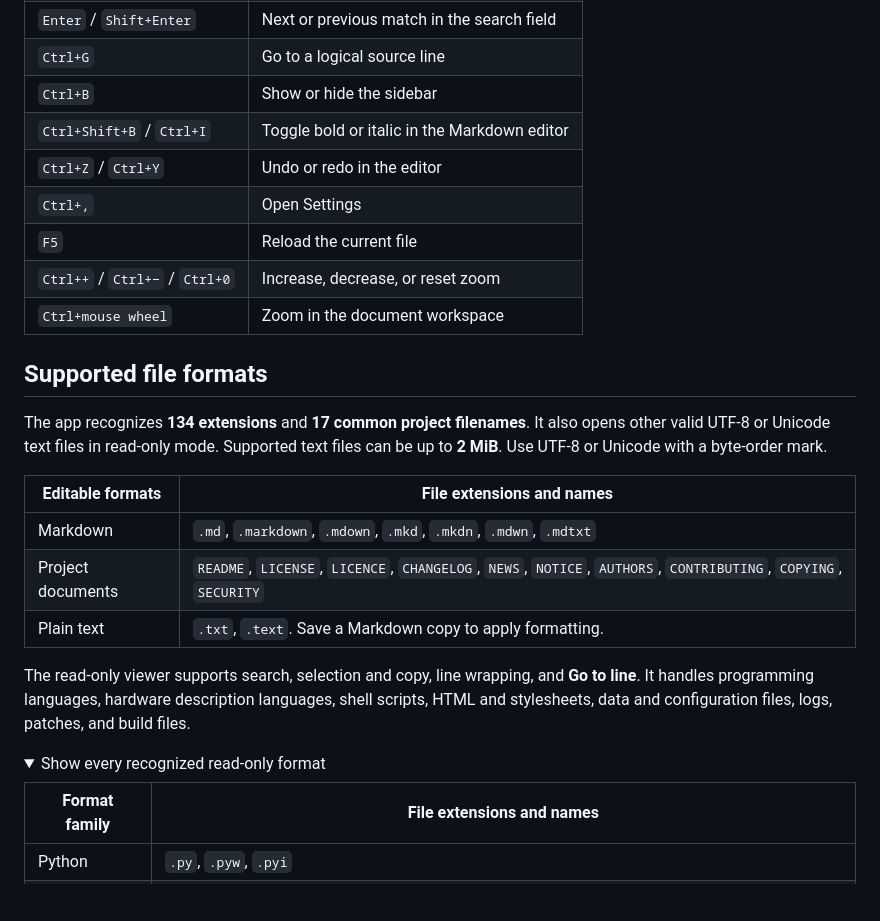
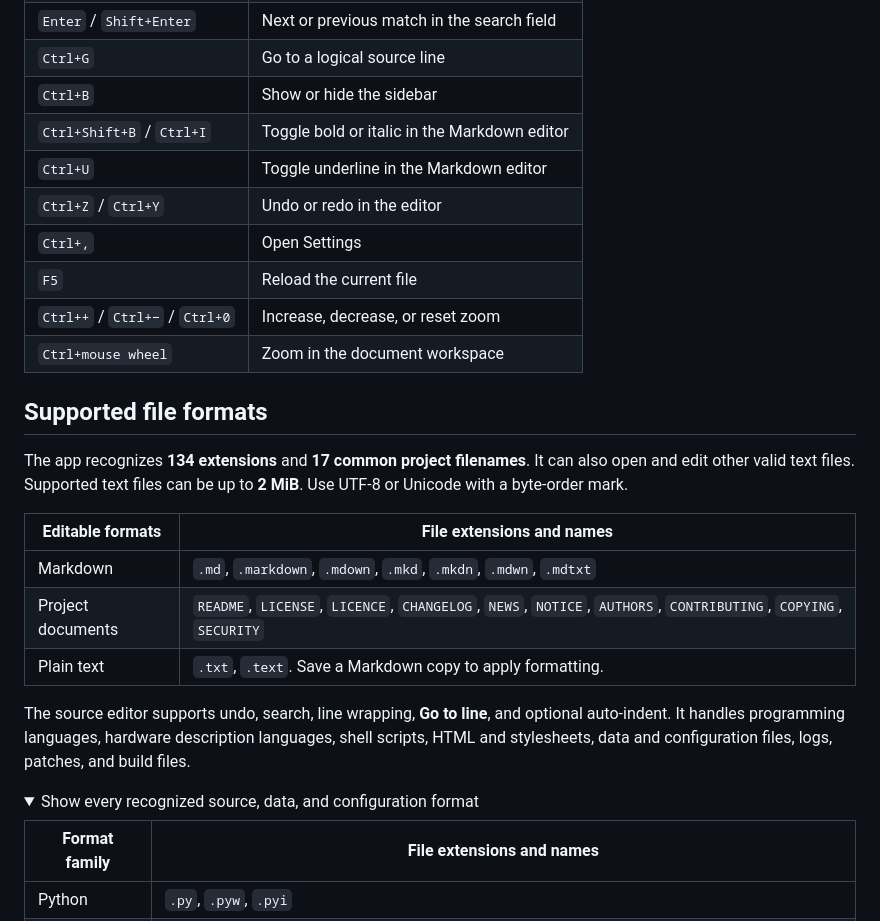
Before and after one commit to shardapps/the-readme, a Markdown page: README.md, the part around one of its changes. Rendered like a GitHub page; folded sections open; blank space fills up the shorter version.

```diff
--- a/README.md
+++ b/README.md
@@ -73,6 +73,7 @@ readme .\src\main.cpp
 | `Ctrl+G` | Go to a logical source line |
 | `Ctrl+B` | Show or hide the sidebar |
 | `Ctrl+Shift+B` / `Ctrl+I` | Toggle bold or italic in the Markdown editor |
+| `Ctrl+U` | Toggle underline in the Markdown editor |
 | `Ctrl+Z` / `Ctrl+Y` | Undo or redo in the editor |
 | `Ctrl+,` | Open Settings |
 | `F5` | Reload the current file |
@@ -81,7 +82,7 @@ readme .\src\main.cpp
 
 ## Supported file formats
 
-The app recognizes **134 extensions** and **17 common project filenames**. It also opens other valid UTF-8 or Unicode text files in read-only mode. Supported text files can be up to **2 MiB**. Use UTF-8 or Unicode with a byte-order mark.
+The app recognizes **134 extensions** and **17 common project filenames**. It can also open and edit other valid text files. Supported text files can be up to **2 MiB**. Use UTF-8 or Unicode with a byte-order mark.
 
 | Editable formats | File extensions and names |
 | --- | --- |
@@ -89,10 +90,10 @@ The app recognizes **134 extensions** and **17 common project filenames**. It al
 | Project documents | `README`, `LICENSE`, `LICENCE`, `CHANGELOG`, `NEWS`, `NOTICE`, `AUTHORS`, `CONTRIBUTING`, `COPYING`, `SECURITY` |
 | Plain text | `.txt`, `.text`. Save a Markdown copy to apply formatting. |
 
-The read-only viewer supports search, selection and copy, line wrapping, and **Go to line**. It handles programming languages, hardware description languages, shell scripts, HTML and stylesheets, data and configuration files, logs, patches, and build files.
+The source editor supports undo, search, line wrapping, **Go to line**, and optional auto-indent. It handles programming languages, hardware description languages, shell scripts, HTML and stylesheets, data and configuration files, logs, patches, and build files.
 
 <details>
-<summary>Show every recognized read-only format</summary>
+<summary>Show every recognized source, data, and configuration format</summary>
 
 | Format family | File extensions and names |
 | --- | --- |
```
Also changed, not shown: other parts of README.md (+12 -10 lines), CHANGELOG.md (+7 -0 lines), docs/store/LISTING.md (+12 -11 lines), docs/screenshots/editor.png, docs/screenshots/hdl.png (added), docs/screenshots/source.png, docs/screenshots/welcome.png, 12 other files.
